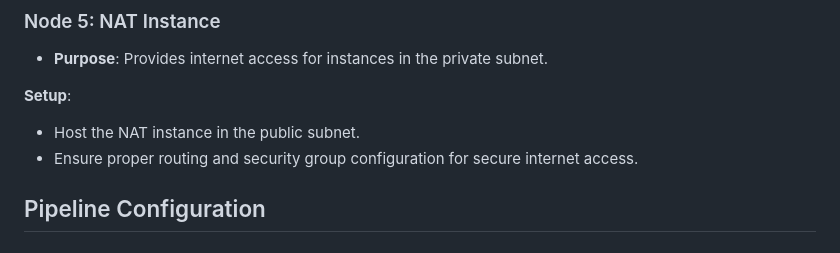
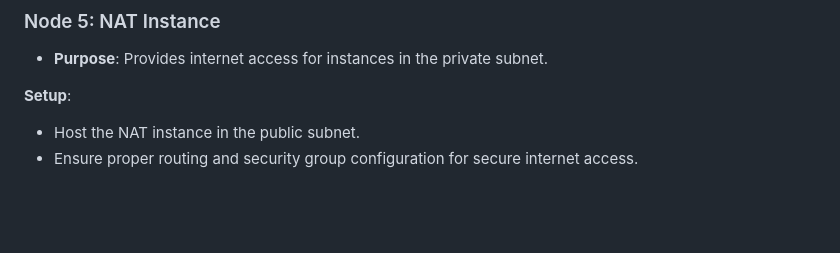
Before and after one commit to urkorenu/Jenkins-pipeline-for-weather-app, a Markdown page: README.md, the part around the change. GitHub-like rendering; blank space fills up the shorter version.

```diff
--- a/README.md
+++ b/README.md
@@ -82,5 +82,3 @@ The pipeline is designed for seamless application deployment using a combination
 **Setup**:
 - Host the NAT instance in the public subnet.
 - Ensure proper routing and security group configuration for secure internet access.
-
-## Pipeline Configuration
```
